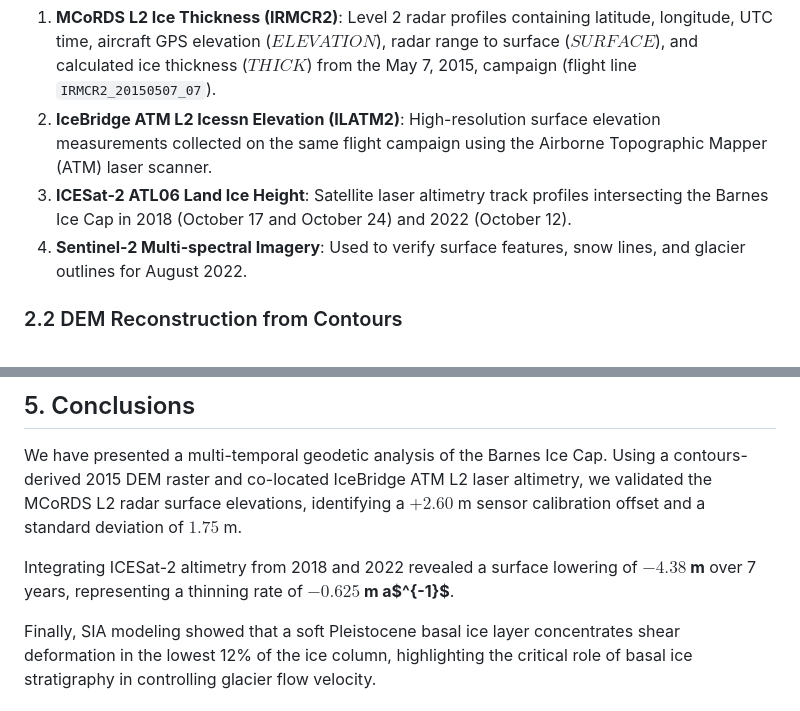
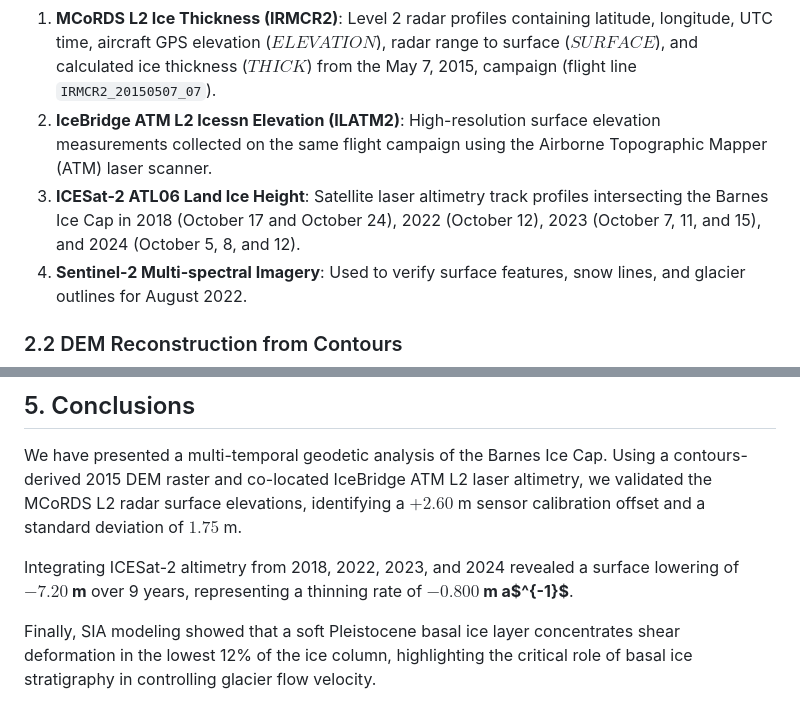
Before and after one commit to adamkashdan/barnes-geoagent, a Markdown page: manuscript_draft_v1.md, 2 parts joined by grey strips. GitHub-like rendering.

```diff
--- a/manuscript_draft_v1.md
+++ b/manuscript_draft_v1.md
@@ -38,7 +38,7 @@ This paper addresses these issues by:
 We utilize four primary datasets over the Barnes Ice Cap region (bounding box $[-74.77, 69.54, -71.80, 70.65]$):
 1. **MCoRDS L2 Ice Thickness (IRMCR2)**: Level 2 radar profiles containing latitude, longitude, UTC time, aircraft GPS elevation ($ELEVATION$), radar range to surface ($SURFACE$), and calculated ice thickness ($THICK$) from the May 7, 2015, campaign (flight line `IRMCR2_20150507_07`).
 2. **IceBridge ATM L2 Icessn Elevation (ILATM2)**: High-resolution surface elevation measurements collected on the same flight campaign using the Airborne Topographic Mapper (ATM) laser scanner.
-3. **ICESat-2 ATL06 Land Ice Height**: Satellite laser altimetry track profiles intersecting the Barnes Ice Cap in 2018 (October 17 and October 24) and 2022 (October 12).
+3. **ICESat-2 ATL06 Land Ice Height**: Satellite laser altimetry track profiles intersecting the Barnes Ice Cap in 2018 (October 17 and October 24), 2022 (October 12), 2023 (October 7, 11, and 15), and 2024 (October 5, 8, and 12).
 4. **Sentinel-2 Multi-spectral Imagery**: Used to verify surface features, snow lines, and glacier outlines for August 2022.
 
 ### 2.2 DEM Reconstruction from Contours
@@ -192,7 +192,7 @@ As the ice cap thins and surface slope angles adjust in response to climate warm
 ## 5. Conclusions
 We have presented a multi-temporal geodetic analysis of the Barnes Ice Cap. Using a contours-derived 2015 DEM raster and co-located IceBridge ATM L2 laser altimetry, we validated the MCoRDS L2 radar surface elevations, identifying a $+2.60$ m sensor calibration offset and a standard deviation of $1.75$ m.
 
-Integrating ICESat-2 altimetry from 2018 and 2022 revealed a surface lowering of **$-4.38$ m** over 7 years, representing a thinning rate of **$-0.625$ m a$^{-1}$**.
+Integrating ICESat-2 altimetry from 2018, 2022, 2023, and 2024 revealed a surface lowering of **$-7.20$ m** over 9 years, representing a thinning rate of **$-0.800$ m a$^{-1}$**.
 
 Finally, SIA modeling showed that a soft Pleistocene basal ice layer concentrates shear deformation in the lowest 12% of the ice column, highlighting the critical role of basal ice stratigraphy in controlling glacier flow velocity.
 
```
Also changed, not shown: other parts of manuscript_draft_v1.md (+4 -4 lines).
